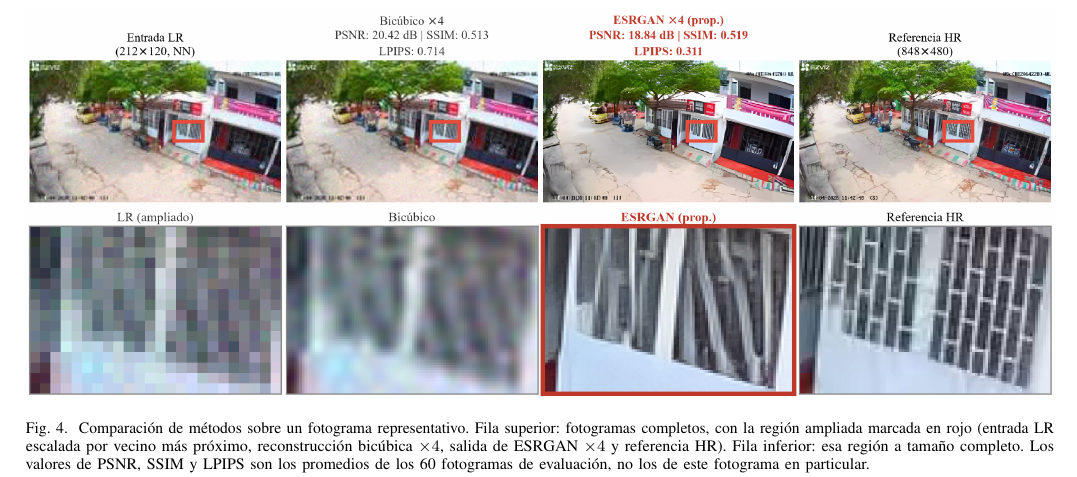
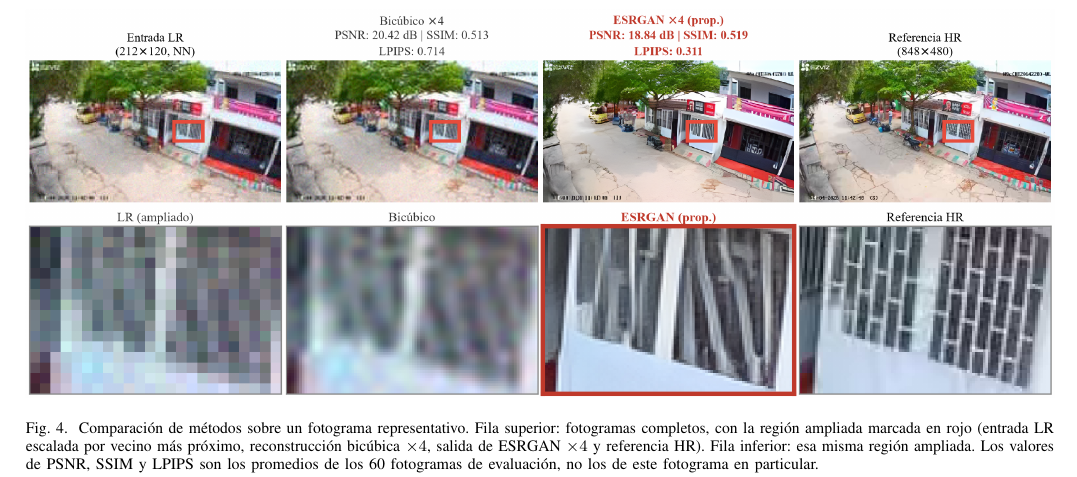
Before and after one commit to josepocoyop/Tesis-superresolucion, a LaTeX paper (ColCom Paper/main.tex): part of page 4 of 6, cut so that both start at the same text. Compiled offline with pdfLaTeX.

Commit message:
Ajustes finales de redaccion antes del envio

```diff
--- a/ColCom Paper/main.tex
+++ b/ColCom Paper/main.tex
@@ -172,7 +172,7 @@ Esa ampliación merece una lectura cuidadosa. La región contiene la reja de una
     }{%
         \rule{\textwidth}{0.4pt}\\[3cm]\rule{\textwidth}{0.4pt}%
     }
-    \caption{Comparación de métodos sobre un fotograma representativo. Fila superior: fotogramas completos, con la región ampliada marcada en rojo (entrada LR escalada por vecino más próximo, reconstrucción bicúbica $\times4$, salida de ESRGAN $\times4$ y referencia HR). Fila inferior: esa región a tamaño completo. Los valores de PSNR, SSIM y LPIPS son los promedios de los 60~fotogramas de evaluación, no los de este fotograma en particular.}
+    \caption{Comparación de métodos sobre un fotograma representativo. Fila superior: fotogramas completos, con la región ampliada marcada en rojo (entrada LR escalada por vecino más próximo, reconstrucción bicúbica $\times4$, salida de ESRGAN $\times4$ y referencia HR). Fila inferior: esa misma región ampliada. Los valores de PSNR, SSIM y LPIPS son los promedios de los 60~fotogramas de evaluación, no los de este fotograma en particular.}
     \label{fig:comparison}
 \end{figure*}
 
```
Also changed, not shown: ColCom Paper/main.tex (2 more changed lines).
